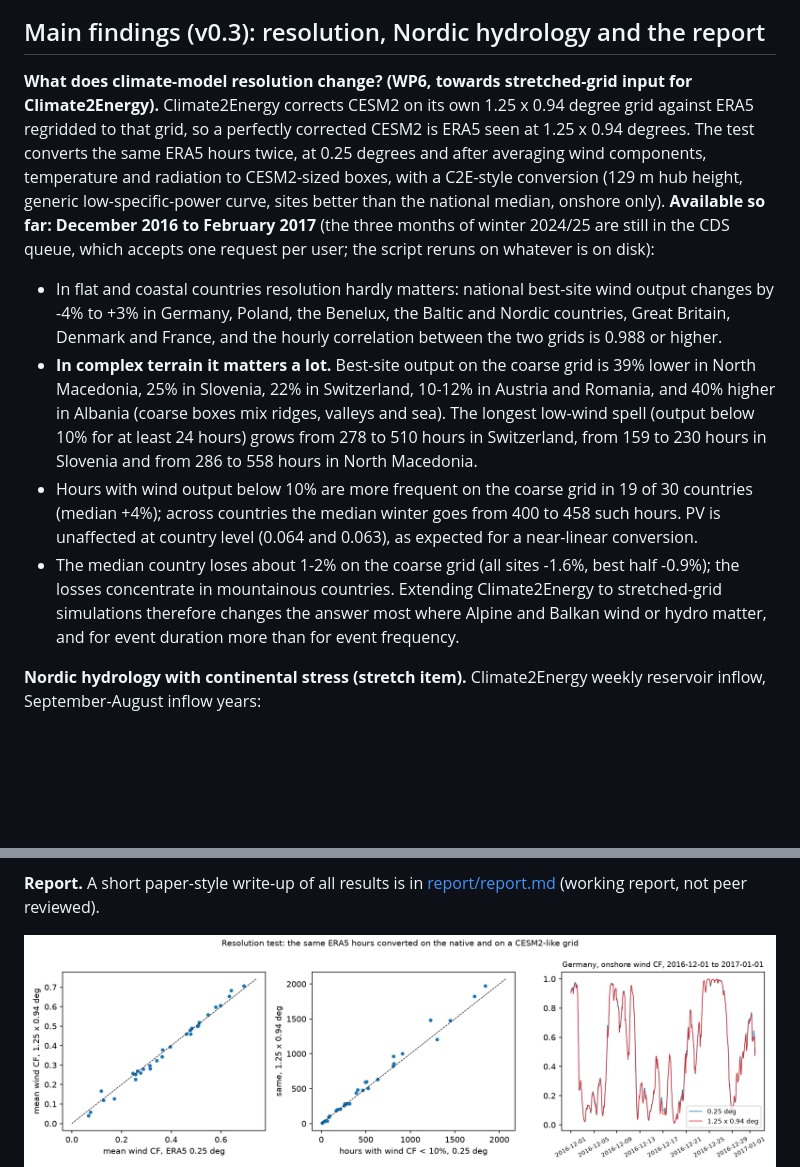
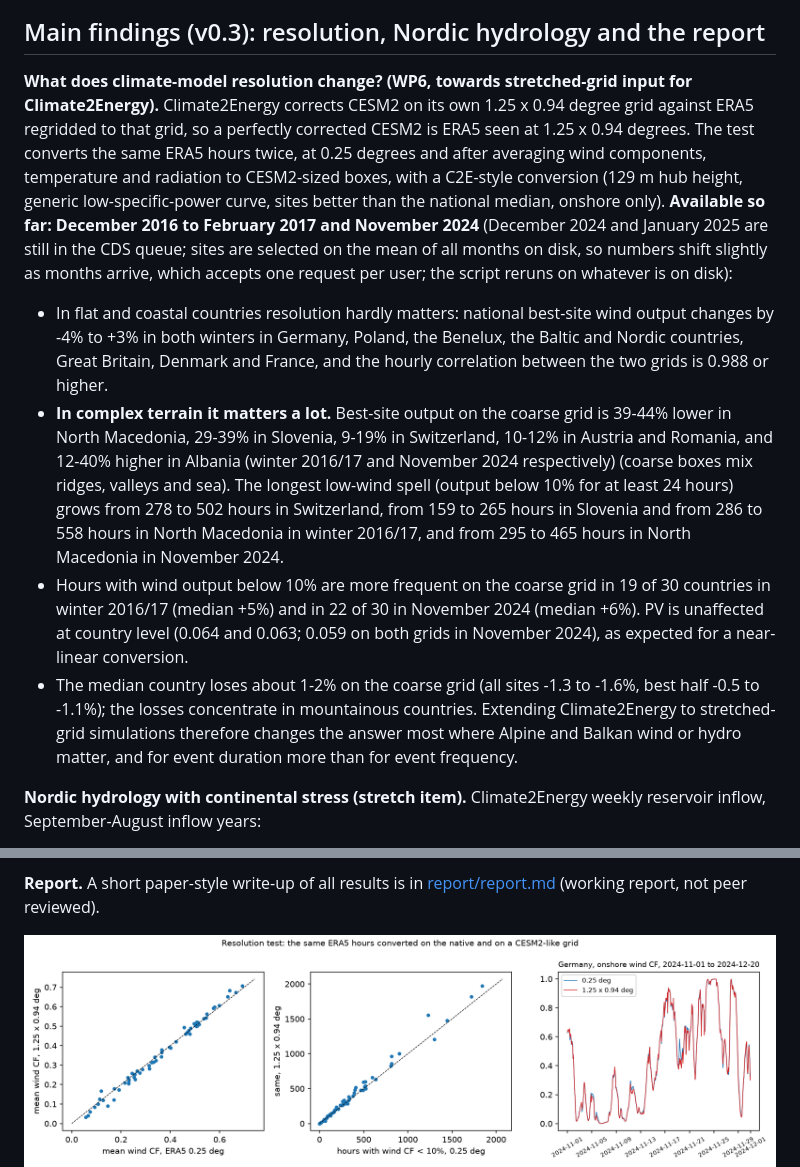
Before and after one commit to michaelserikov/eu-power-stress-storylines, a Markdown page: README.md, 2 parts joined by grey strips. GitHub-like rendering; pictures changed too: figures/wp6_resolution.png; blank space fills up the shorter version.

Commit message:
WP6 rerun with November 2024

```diff
--- a/README.md
+++ b/README.md
@@ -114,11 +114,11 @@ Each design operated with fixed capacities on another year:
 
 ## Main findings (v0.3): resolution, Nordic hydrology and the report
 
-**What does climate-model resolution change? (WP6, towards stretched-grid input for Climate2Energy).** Climate2Energy corrects CESM2 on its own 1.25 x 0.94 degree grid against ERA5 regridded to that grid, so a perfectly corrected CESM2 is ERA5 seen at 1.25 x 0.94 degrees. The test converts the same ERA5 hours twice, at 0.25 degrees and after averaging wind components, temperature and radiation to CESM2-sized boxes, with a C2E-style conversion (129 m hub height, generic low-specific-power curve, sites better than the national median, onshore only). **Available so far: December 2016 to February 2017** (the three months of winter 2024/25 are still in the CDS queue, which accepts one request per user; the script reruns on whatever is on disk):
-- In flat and coastal countries resolution hardly matters: national best-site wind output changes by -4% to +3% in Germany, Poland, the Benelux, the Baltic and Nordic countries, Great Britain, Denmark and France, and the hourly correlation between the two grids is 0.988 or higher.
-- **In complex terrain it matters a lot.** Best-site output on the coarse grid is 39% lower in North Macedonia, 25% in Slovenia, 22% in Switzerland, 10-12% in Austria and Romania, and 40% higher in Albania (coarse boxes mix ridges, valleys and sea). The longest low-wind spell (output below 10% for at least 24 hours) grows from 278 to 510 hours in Switzerland, from 159 to 230 hours in Slovenia and from 286 to 558 hours in North Macedonia.
-- Hours with wind output below 10% are more frequent on the coarse grid in 19 of 30 countries (median +4%); across countries the median winter goes from 400 to 458 such hours. PV is unaffected at country level (0.064 and 0.063), as expected for a near-linear conversion.
-- The median country loses about 1-2% on the coarse grid (all sites -1.6%, best half -0.9%); the losses concentrate in mountainous countries. Extending Climate2Energy to stretched-grid simulations therefore changes the answer most where Alpine and Balkan wind or hydro matter, and for event duration more than for event frequency.
+**What does climate-model resolution change? (WP6, towards stretched-grid input for Climate2Energy).** Climate2Energy corrects CESM2 on its own 1.25 x 0.94 degree grid against ERA5 regridded to that grid, so a perfectly corrected CESM2 is ERA5 seen at 1.25 x 0.94 degrees. The test converts the same ERA5 hours twice, at 0.25 degrees and after averaging wind components, temperature and radiation to CESM2-sized boxes, with a C2E-style conversion (129 m hub height, generic low-specific-power curve, sites better than the national median, onshore only). **Available so far: December 2016 to February 2017 and November 2024** (December 2024 and January 2025 are still in the CDS queue; sites are selected on the mean of all months on disk, so numbers shift slightly as months arrive, which accepts one request per user; the script reruns on whatever is on disk):
+- In flat and coastal countries resolution hardly matters: national best-site wind output changes by -4% to +3% in both winters in Germany, Poland, the Benelux, the Baltic and Nordic countries, Great Britain, Denmark and France, and the hourly correlation between the two grids is 0.988 or higher.
+- **In complex terrain it matters a lot.** Best-site output on the coarse grid is 39-44% lower in North Macedonia, 29-39% in Slovenia, 9-19% in Switzerland, 10-12% in Austria and Romania, and 12-40% higher in Albania (winter 2016/17 and November 2024 respectively) (coarse boxes mix ridges, valleys and sea). The longest low-wind spell (output below 10% for at least 24 hours) grows from 278 to 502 hours in Switzerland, from 159 to 265 hours in Slovenia and from 286 to 558 hours in North Macedonia in winter 2016/17, and from 295 to 465 hours in North Macedonia in November 2024.
+- Hours with wind output below 10% are more frequent on the coarse grid in 19 of 30 countries in winter 2016/17 (median +5%) and in 22 of 30 in November 2024 (median +6%). PV is unaffected at country level (0.064 and 0.063; 0.059 on both grids in November 2024), as expected for a near-linear conversion.
+- The median country loses about 1-2% on the coarse grid (all sites -1.3 to -1.6%, best half -0.5 to -1.1%); the losses concentrate in mountainous countries. Extending Climate2Energy to stretched-grid simulations therefore changes the answer most where Alpine and Balkan wind or hydro matter, and for event duration more than for event frequency.
 
 **Nordic hydrology with continental stress (stretch item).** Climate2Energy weekly reservoir inflow, September-August inflow years:
 - Mean inflow rises slightly and becomes less variable: Norway 114 to 116 TWh (coefficient of variation 0.14 to 0.11), Sweden 65 to 68 TWh (0.10 to 0.09). Dry years (below the present 20th percentile) fall from 21% to 18% of years in Norway and to 4% in Sweden.
```
Also changed, not shown: report/report.md (+1 -1 lines), 9 other files.
